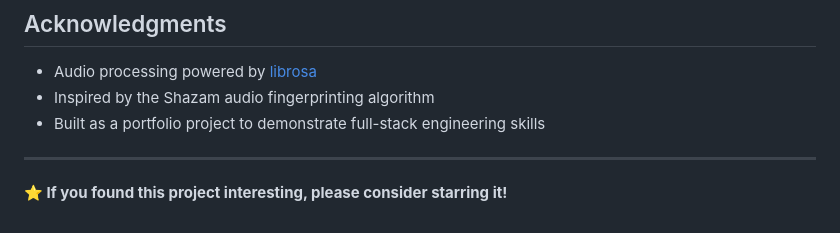
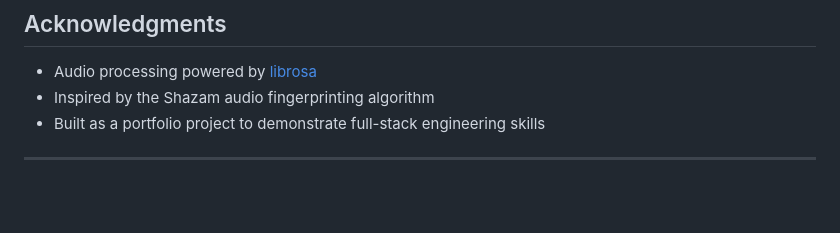
Before and after one commit to Awwal-10/media-recognition, a Markdown page: README.md, the part around the change. GitHub-like rendering; blank space fills up the shorter version.

Commit message:
Remove star request from README
Removed the call to star the project from the README.

```diff
--- a/README.md
+++ b/README.md
@@ -189,5 +189,3 @@ MIT License - feel free to use this code for learning purposes.
 - Built as a portfolio project to demonstrate full-stack engineering skills
 
 ---
-
-**⭐ If you found this project interesting, please consider starring it!**
```
